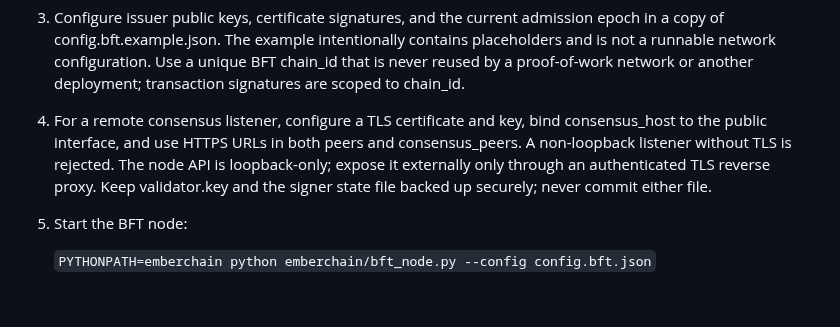
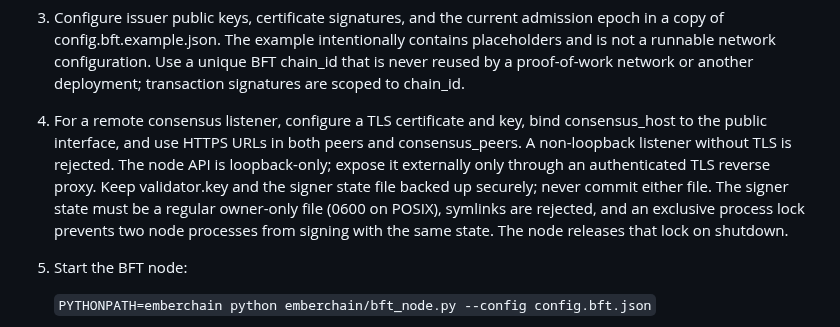
Before and after one commit to JAPStudios/Butter-Bank, a Markdown page: docs/BFT_CONSENSUS.md, the part around the change. Drawn GitHub-style; blank space fills up the shorter version.

Commit message:
Document validator state permissions and exclusive process locking

```diff
--- a/docs/BFT_CONSENSUS.md
+++ b/docs/BFT_CONSENSUS.md
@@ -45,7 +45,7 @@ The four-node test is a deterministic integration test, not a substitute for for
 
 3. Configure issuer public keys, certificate signatures, and the current admission epoch in a copy of config.bft.example.json. The example intentionally contains placeholders and is not a runnable network configuration. Use a unique BFT chain_id that is never reused by a proof-of-work network or another deployment; transaction signatures are scoped to chain_id.
 
-4. For a remote consensus listener, configure a TLS certificate and key, bind consensus_host to the public interface, and use HTTPS URLs in both peers and consensus_peers. A non-loopback listener without TLS is rejected. The node API is loopback-only; expose it externally only through an authenticated TLS reverse proxy. Keep validator.key and the signer state file backed up securely; never commit either file.
+4. For a remote consensus listener, configure a TLS certificate and key, bind consensus_host to the public interface, and use HTTPS URLs in both peers and consensus_peers. A non-loopback listener without TLS is rejected. The node API is loopback-only; expose it externally only through an authenticated TLS reverse proxy. Keep validator.key and the signer state file backed up securely; never commit either file. The signer state must be a regular owner-only file (0600 on POSIX), symlinks are rejected, and an exclusive process lock prevents two node processes from signing with the same state. The node releases that lock on shutdown.
 
 5. Start the BFT node:
 
```
